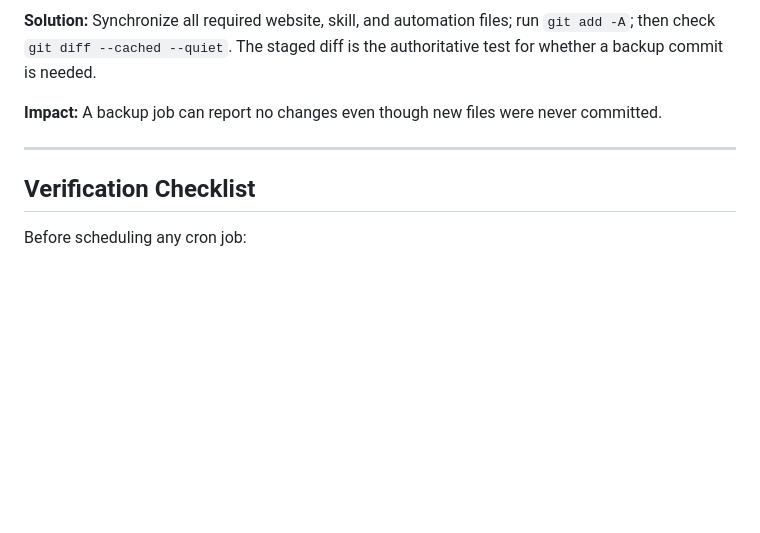
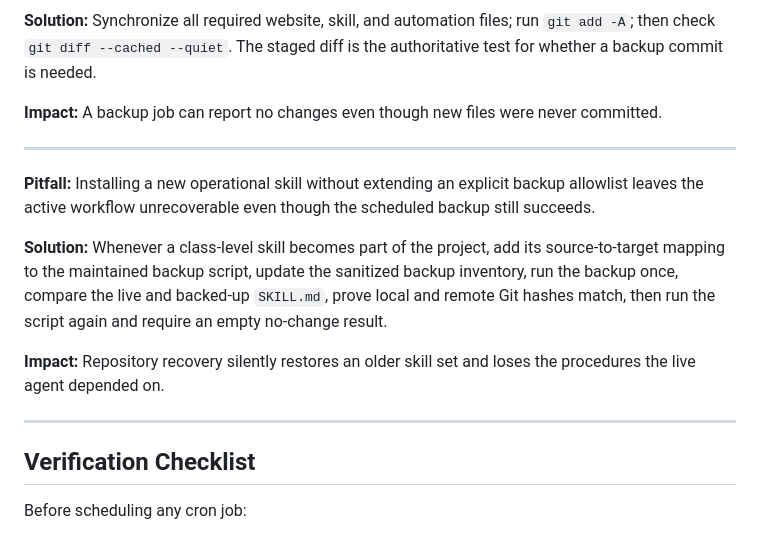
Before and after one commit to fificito/kenna-recipes-backup, a Markdown page: skills/hermes-automation-setup/SKILL.md, the part around the change. GitHub-like rendering; blank space fills up the shorter version.

Commit message:
Complete backup: 2026-11-06 18:00:46 UTC

```diff
--- a/skills/hermes-automation-setup/SKILL.md
+++ b/skills/hermes-automation-setup/SKILL.md
@@ -283,6 +283,14 @@ This runs the job immediately, same conditions as scheduled run.
 
 ---
 
+**Pitfall:** Installing a new operational skill without extending an explicit backup allowlist leaves the active workflow unrecoverable even though the scheduled backup still succeeds.
+
+**Solution:** Whenever a class-level skill becomes part of the project, add its source-to-target mapping to the maintained backup script, update the sanitized backup inventory, run the backup once, compare the live and backed-up `SKILL.md`, prove local and remote Git hashes match, then run the script again and require an empty no-change result.
+
+**Impact:** Repository recovery silently restores an older skill set and loses the procedures the live agent depended on.
+
+---
+
 ## Verification Checklist
 
 Before scheduling any cron job:
```
Also changed, not shown: skills/recipe-website-manager/SKILL.md (+6 -1 lines).
